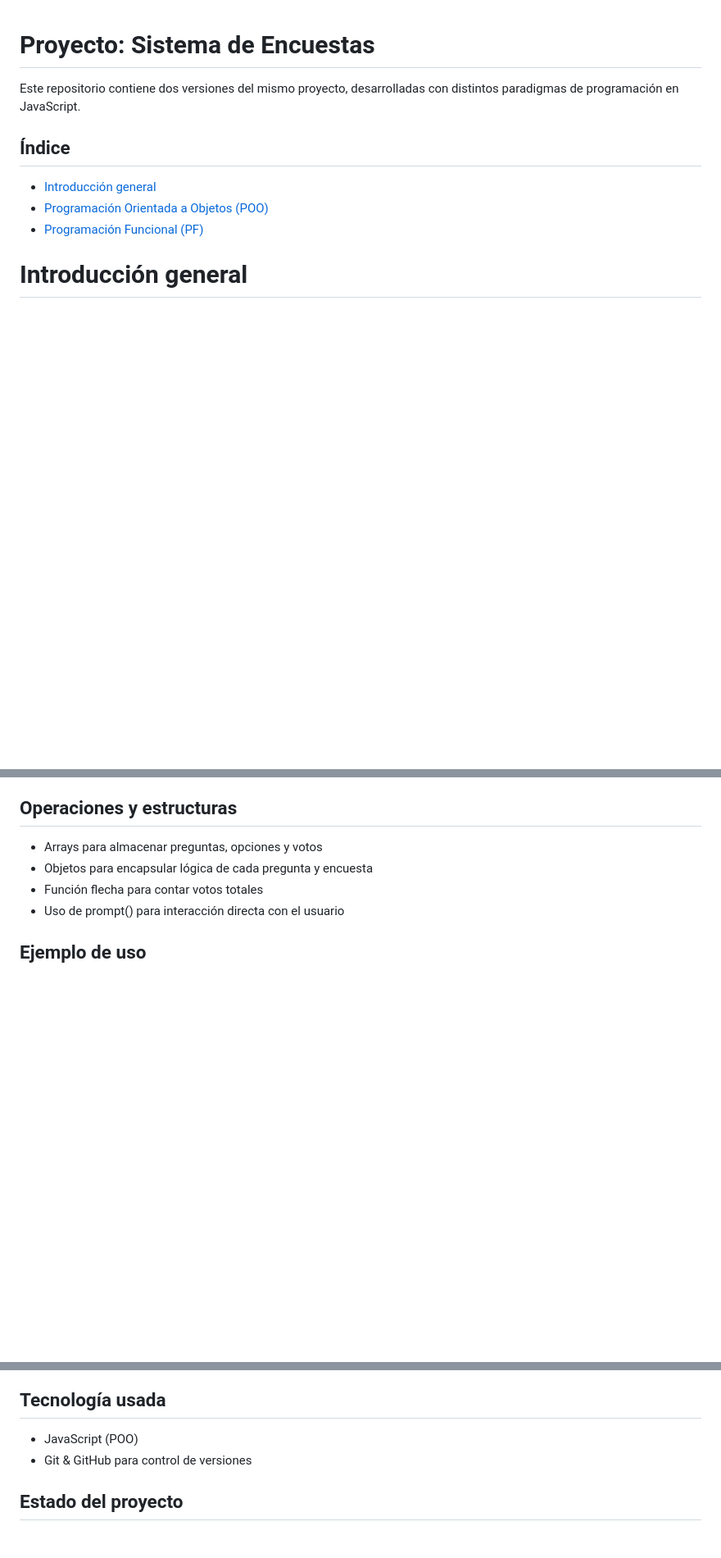
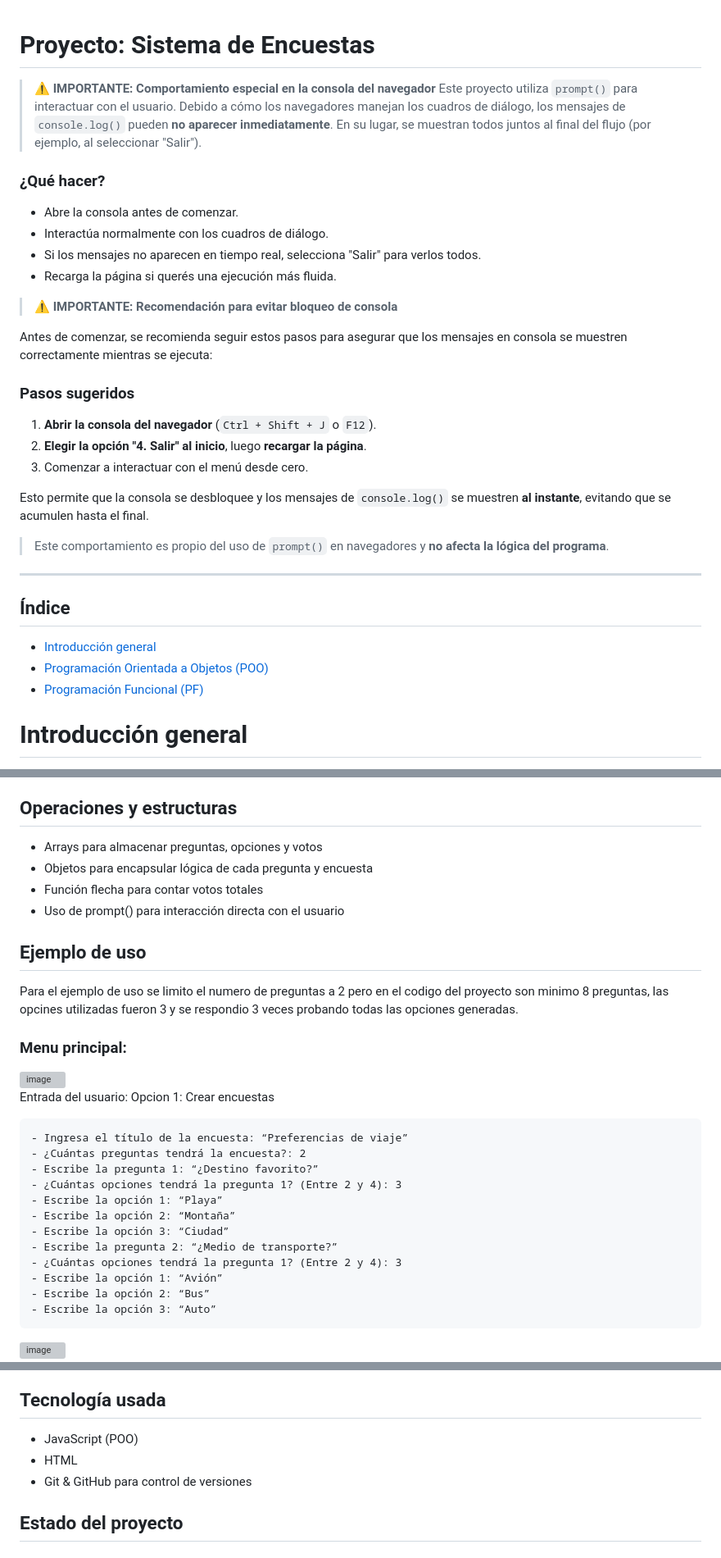
Before and after one commit to Joseeloo/Proyecto_2_C20, a Markdown page: README.md, 3 parts joined by grey strips. Shown: that part at 82% size. GitHub-like rendering; blank space fills up the shorter version; grey boxes are pictures that could not be loaded.

````diff
--- a/README.md
+++ b/README.md
@@ -1,5 +1,23 @@
 # Proyecto: Sistema de Encuestas
-Este repositorio contiene dos versiones del mismo proyecto, desarrolladas con distintos paradigmas de programación en JavaScript.
+> ⚠️ **IMPORTANTE: Comportamiento especial en la consola del navegador**
+Este proyecto utiliza `prompt()` para interactuar con el usuario. Debido a cómo los navegadores manejan los cuadros de diálogo, los mensajes de `console.log()` pueden **no aparecer inmediatamente**. En su lugar, se muestran todos juntos al final del flujo (por ejemplo, al seleccionar "Salir").
+### ¿Qué hacer?
+- Abre la consola antes de comenzar.
+- Interactúa normalmente con los cuadros de diálogo.
+- Si los mensajes no aparecen en tiempo real, selecciona "Salir" para verlos todos.
+- Recarga la página si querés una ejecución más fluida.
+> ⚠️ **IMPORTANTE: Recomendación para evitar bloqueo de consola**
+
+Antes de comenzar, se recomienda seguir estos pasos para asegurar que los mensajes en consola se muestren correctamente mientras se ejecuta:
+### Pasos sugeridos
+1. **Abrir la consola del navegador** (`Ctrl + Shift + J` o `F12`).
+2. **Elegir la opción "4. Salir" al inicio**, luego **recargar la página**.
+3. Comenzar a interactuar con el menú desde cero.
+
+Esto permite que la consola se desbloquee y los mensajes de `console.log()` se muestren **al instante**, evitando que se acumulen hasta el final.
+> Este comportamiento es propio del uso de `prompt()` en navegadores y **no afecta la lógica del programa**.
+
+---
 
 ## Índice
 - [Introducción general](#introducción-general)
@@ -85,3 +103,25 @@ Construir un programa en JavaScript utilizando el paradigma de Programación Ori
 - Uso de prompt() para interacción directa con el usuario
 
 ## Ejemplo de uso
+Para el ejemplo de uso se limito el numero de preguntas a 2 pero en el codigo del proyecto son minimo 8 preguntas, las opcines utilizadas fueron 3 y se respondio 3 veces probando todas las opciones generadas.
+
+### Menu principal:
+<img width="531" height="346" alt="image" src="https://github.com/user-attachments/assets/48d80380-6362-428a-a444-7d768cf6a340" />
+
+Entrada del usuario: Opcion 1: Crear encuestas
+```
+- Ingresa el título de la encuesta: “Preferencias de viaje”
+- ¿Cuántas preguntas tendrá la encuesta?: 2
+- Escribe la pregunta 1: “¿Destino favorito?”
+- ¿Cuántas opciones tendrá la pregunta 1? (Entre 2 y 4): 3
+- Escribe la opción 1: “Playa”
+- Escribe la opción 2: “Montaña”
+- Escribe la opción 3: “Ciudad”
+- Escribe la pregunta 2: “¿Medio de transporte?”
+- ¿Cuántas opciones tendrá la pregunta 1? (Entre 2 y 4): 3
+- Escribe la opción 1: “Avión”
+- Escribe la opción 2: “Bus”
+- Escribe la opción 3: “Auto”
+```
+<img width="625" height="49" alt="image" src="https://github.com/user-attachments/assets/ed0f71ed-8470-4357-8c71-5451934fb324" />
+
@@ -92,6 +159,7 @@ Proyecto subido a GitHub en un repositorio individual.
 
 ## Tecnología usada
 - JavaScript (POO)
+- HTML
 - Git & GitHub para control de versiones
 
 ## Estado del proyecto
````
Also changed, not shown: other parts of README.md (+27 -0 lines).
